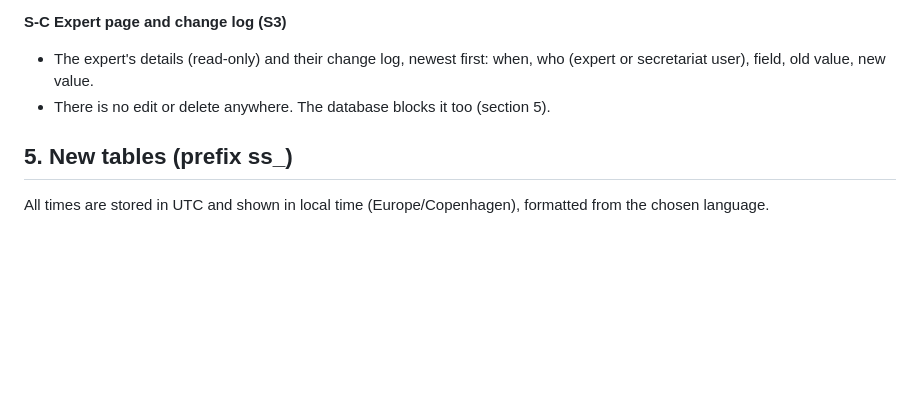
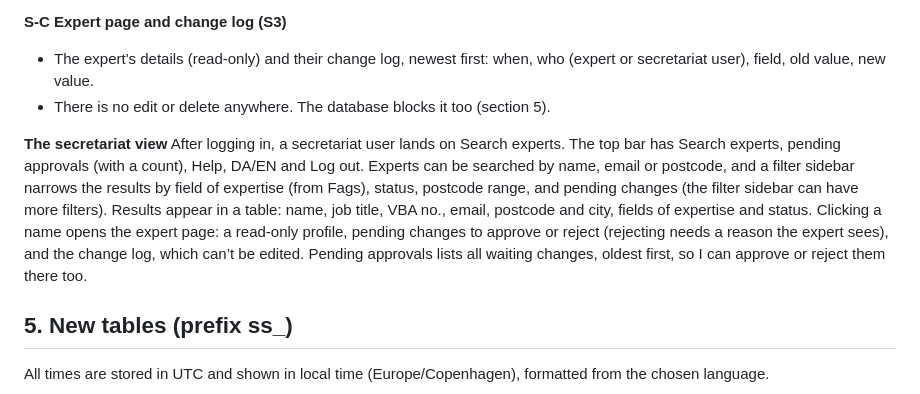
Before and after one commit to leesha-nagvekar/expert-selfservice, a Markdown page: docs/SPEC.md, the part around the change. Rendered like a GitHub page; blank space fills up the shorter version.

Commit message:
SPEC: describe the secretariat view
Co-Authored-By: Claude Opus 5.5 <noreply@anthropic.com>

```diff
--- a/docs/SPEC.md
+++ b/docs/SPEC.md
@@ -154,6 +154,13 @@ Every screen has the top bar: the white VBA logo on the left (the mark on narrow
 - The expert's details (read-only) and their change log, newest first: when, who (expert or secretariat user), field, old value, new value.
 - There is no edit or delete anywhere. The database blocks it too (section 5).
 
+**The secretariat view**
+After logging in, a secretariat user lands on Search experts. The top bar has Search experts, pending approvals (with a count), Help, DA/EN and Log out.
+Experts can be searched by name, email or postcode, and a filter sidebar narrows the results by field of expertise (from Fags), status, postcode range, and pending changes (the filter sidebar can have more filters). Results appear in a table: name, job title, VBA no., email, postcode and city, fields of expertise and status.
+Clicking a name opens the expert page: a read-only profile, pending changes to approve or reject (rejecting needs a reason the expert sees), and the change log, which can’t be edited.
+Pending approvals lists all waiting changes, oldest first, so I can approve or reject them there too.
+
+
 ## 5. New tables (prefix ss_)
 
 All times are stored in UTC and shown in local time (Europe/Copenhagen), formatted from the chosen language.
```
